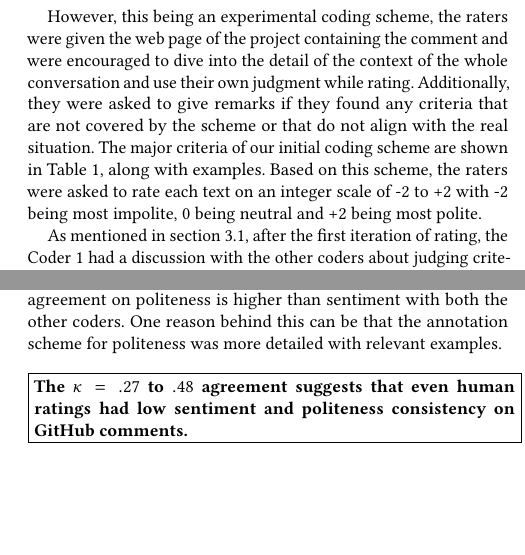
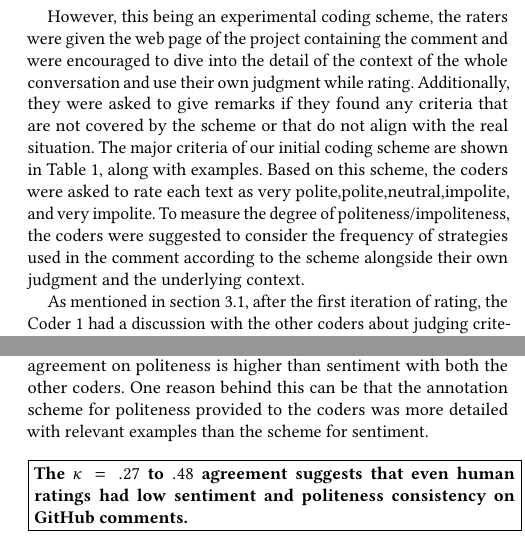
Before and after one commit to DeveloperLiberationFront/AffectAnalysisToolEvaluation, a LaTeX paper (sample-sigconf.tex, which reads samplebody-conf.tex): two parts of the columns of pages 4 and 5 of 7 before the commit and two parts of the columns of pages 4 and 5 of 8 after it, joined at a grey line, cut so that both start at the same text, the shorter picture padded with empty space. The pictures show the PDF file sample-sigconf.pdf that the author committed with the source.

Commit message:
rephrasing confusing statements

```diff
--- a/samplebody-conf.tex
+++ b/samplebody-conf.tex
@@ -241,7 +244,15 @@ We could not find any commonly used politeness scheme to rate textual documents.
 	%\footnotetext{Excluded in the modified scheme after the experiment}
 \end{table}
 
-However, this being an experimental coding scheme, the raters were given the web page of the project containing the comment and were encouraged to dive into the detail of the context of the whole conversation and use their own judgment while rating. Additionally, they were asked to give remarks if they found any criteria that are not covered by the scheme or that do not align with the real situation. The major criteria of our initial coding scheme are shown in Table~\ref{poltable}, along with examples. Based on this scheme, the raters were asked to rate each text on an integer scale of -2 to +2 with -2 being most impolite, 0 being neutral and +2 being most polite.
+However, this being an experimental coding scheme, the raters were given the web page of the project containing the comment and were encouraged to dive into the detail of the context of the whole conversation and use their own judgment while rating. Additionally, they were asked to give remarks if they found any criteria that are not covered by the scheme or that do not align with the real situation. The major criteria of our initial coding scheme are shown in Table~\ref{poltable}, along with examples.
+Based on this scheme,
+the coders were asked to rate each text as
+very polite,polite,neutral,impolite, and very impolite.
+To measure the degree of politeness/impoliteness,
+the coders were suggested to consider
+the frequency of strategies used in the comment
+according to the scheme
+alongside their own judgment and the underlying context.
 
 As mentioned in section \ref{data}, after the first iteration of rating, the Coder 1 had a discussion with the other coders about judging criteria and reaching a conclusion about the disagreed comments. Upon the discussion, we also modify our coding scheme and propose a complete and final one which is presented in Section \ref{finalpolscheme}. From the discussion, the coders also agreed that the initial coding scheme was not very clear on how to distinguish between the degree of politeness/impoliteness, hence we got varying judgment about the degree. For the purpose of this study, we, therefore, merged "very polite" and "polite" into one single group of "polite" and "very impolite" and "impolite" into one group of "impolite".
 
@@ -302,7 +313,16 @@ We used both the initially agreed and final set of data to evaluate our tools fo
 
 As mentioned before, all of the 589 comments were annotated by the Coder 1, and two other coders annotated one half of the dataset each. Table \ref{interrater} shows the inter-rater agreement. We used Weighted Cohen's Kappa because our classes in both of the ratings have an implicit ordering. When two coders labeled different polarity for their ratings (positive vs negative and polite vs impolite), we counted it as a strong disagreement (weight=2). And when one of the labels was neutral, and other was a polar one, we counted it as a weak disagreement (weight=1).
 
-Coder 1 had a fair and moderate agreement with one of the coders (Coder 2) for sentiment and politeness respectively and fair with the other coder (Coder 3) in both the ratings (according to magnitude guidelines presented by Landis and Koch~\cite{landis1977measurement}). This agreement rate is similar to what Murgia and colleagues found in their work for emotions like love, sadness, fear, and joy~\cite{murgia2014developers} and points towards the subjectivity of these affects. However, Coder 1's agreement on politeness is higher than sentiment with both the other coders. One reason behind this can be that the annotation scheme for politeness was more detailed with relevant examples.
+Coder 1 had a fair and moderate agreement with one of the coders (Coder 2) for sentiment and politeness respectively and fair with the other coder (Coder 3) in both the ratings (according to magnitude guidelines presented by Landis and Koch~\cite{landis1977measurement}). This agreement rate is similar to what Murgia and colleagues found in their work for emotions like love, sadness, fear, and joy~\cite{murgia2014developers} and points towards the subjectivity of these affects.
+However,
+Coder 1's agreement on politeness
+is higher than sentiment
+with both the other coders.
+One reason behind this can be
+that the annotation scheme for politeness
+provided to the coders
+was more detailed with relevant examples
+than the scheme for sentiment.
 
 \vspace{3mm}
 \noindent\fbox{%
```
Also changed, not shown: sample-sigconf.pdf, samplebody-conf.tex (5 more changed lines).
